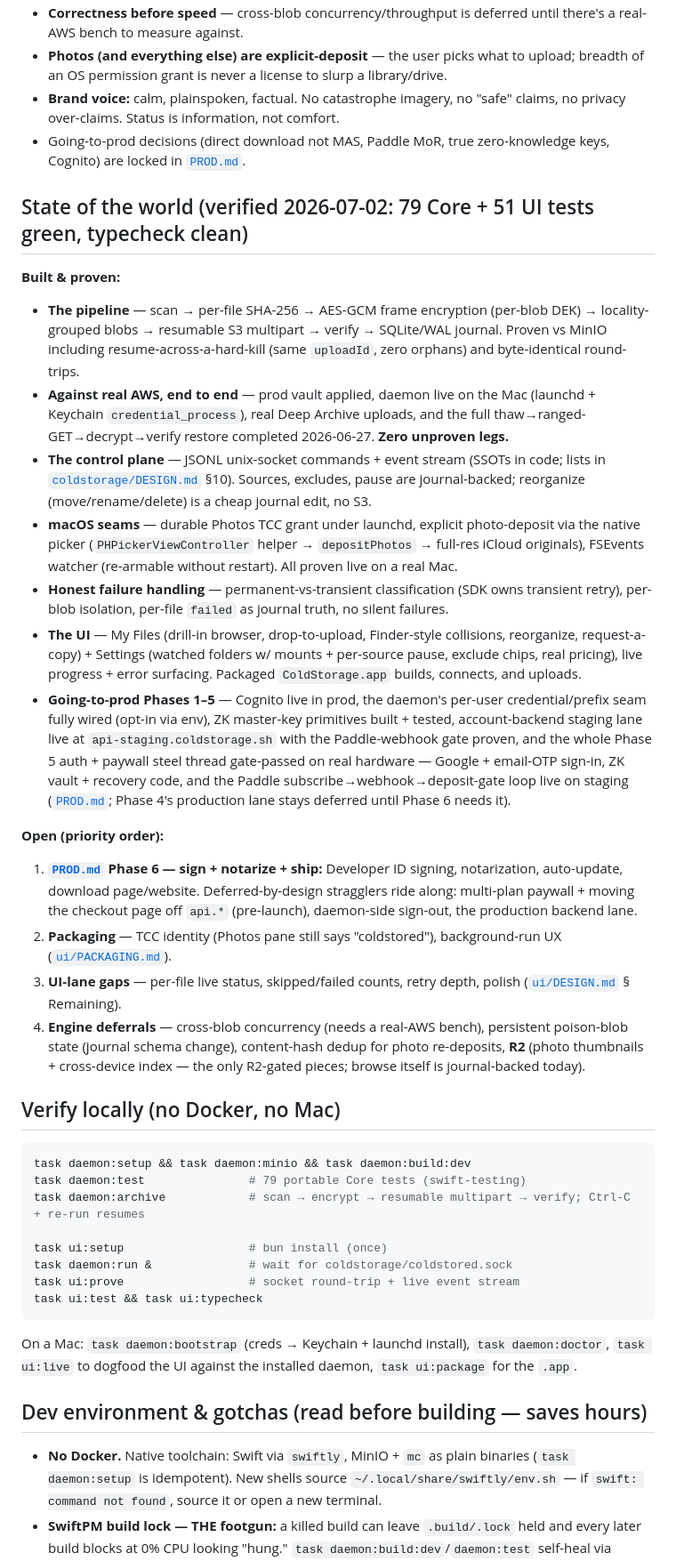
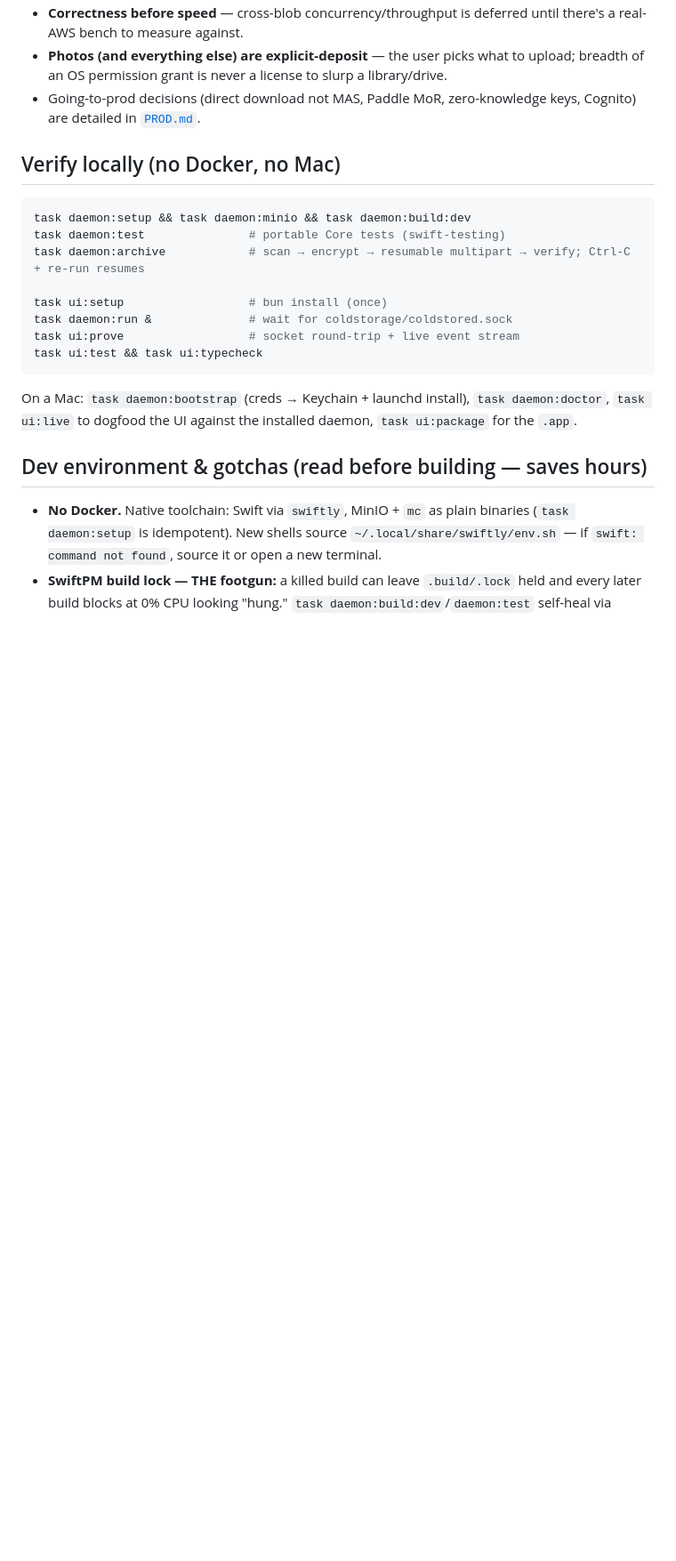
Before and after one commit to benhonda/coldstorage, a Markdown page: README.md, the part around one of its changes. Shown at 89% size. Rendered like a GitHub page; blank space fills up the shorter version.

````diff
--- a/README.md
+++ b/README.md
@@ -36,54 +33,13 @@ Everything runs through the root [`Taskfile.yml`](./Taskfile.yml) (`task --list`
   real-AWS bench to measure against.
 - **Photos (and everything else) are explicit-deposit** — the user picks what to upload; breadth of an
   OS permission grant is never a license to slurp a library/drive.
-- **Brand voice:** calm, plainspoken, factual. No catastrophe imagery, no "safe" claims, no privacy
-  over-claims. Status is information, not comfort.
-- Going-to-prod decisions (direct download not MAS, Paddle MoR, true zero-knowledge keys, Cognito) are
-  locked in [`PROD.md`](./PROD.md).
-
-## State of the world (verified 2026-07-02: 79 Core + 51 UI tests green, typecheck clean)
-
-**Built & proven:**
-- **The pipeline** — scan → per-file SHA-256 → AES-GCM frame encryption (per-blob DEK) → locality-
-  grouped blobs → resumable S3 multipart → verify → SQLite/WAL journal. Proven vs MinIO including
-  resume-across-a-hard-kill (same `uploadId`, zero orphans) and byte-identical round-trips.
-- **Against real AWS, end to end** — prod vault applied, daemon live on the Mac (launchd + Keychain
-  `credential_process`), real Deep Archive uploads, and the full thaw→ranged-GET→decrypt→verify
-  restore completed 2026-06-27. **Zero unproven legs.**
-- **The control plane** — JSONL unix-socket commands + event stream (SSOTs in code; lists in
-  [`coldstorage/DESIGN.md`](./coldstorage/DESIGN.md) §10). Sources, excludes, pause are journal-backed;
-  reorganize (move/rename/delete) is a cheap journal edit, no S3.
-- **macOS seams** — durable Photos TCC grant under launchd, explicit photo-deposit via the native
-  picker (`PHPickerViewController` helper → `depositPhotos` → full-res iCloud originals), FSEvents
-  watcher (re-armable without restart). All proven live on a real Mac.
-- **Honest failure handling** — permanent-vs-transient classification (SDK owns transient retry),
-  per-blob isolation, per-file `failed` as journal truth, no silent failures.
-- **The UI** — My Files (drill-in browser, drop-to-upload, Finder-style collisions, reorganize,
-  request-a-copy) + Settings (watched folders w/ mounts + per-source pause, exclude chips, real
-  pricing), live progress + error surfacing. Packaged `ColdStorage.app` builds, connects, and uploads.
-- **Going-to-prod Phases 1–5** — Cognito live in prod, the daemon's per-user credential/prefix seam
-  fully wired (opt-in via env), ZK master-key primitives built + tested, account-backend staging lane
-  live at `api-staging.coldstorage.sh` with the Paddle-webhook gate proven, and the whole Phase 5
-  auth + paywall steel thread gate-passed on real hardware — Google + email-OTP sign-in, ZK vault +
-  recovery code, and the Paddle subscribe→webhook→deposit-gate loop live on staging
-  ([`PROD.md`](./PROD.md); Phase 4's production lane stays deferred until Phase 6 needs it).
-
-**Open (priority order):**
-1. **[`PROD.md`](./PROD.md) Phase 6 — sign + notarize + ship:** Developer ID signing, notarization,
-   auto-update, download page/website. Deferred-by-design stragglers ride along: multi-plan paywall +
-   moving the checkout page off `api.*` (pre-launch), daemon-side sign-out, the production backend lane.
-2. **Packaging** — TCC identity (Photos pane still says "coldstored"), background-run UX
-   ([`ui/PACKAGING.md`](./ui/PACKAGING.md)).
-3. **UI-lane gaps** — per-file live status, skipped/failed counts, retry depth, polish
-   ([`ui/DESIGN.md`](./ui/DESIGN.md) § Remaining).
-4. **Engine deferrals** — cross-blob concurrency (needs a real-AWS bench), persistent poison-blob
-   state (journal schema change), content-hash dedup for photo re-deposits, **R2** (photo thumbnails +
-   cross-device index — the only R2-gated pieces; browse itself is journal-backed today).
+- Going-to-prod decisions (direct download not MAS, Paddle MoR, zero-knowledge keys, Cognito) are
+  detailed in [`PROD.md`](./PROD.md).
 
 ## Verify locally (no Docker, no Mac)
 ```sh
 task daemon:setup && task daemon:minio && task daemon:build:dev
-task daemon:test               # 79 portable Core tests (swift-testing)
+task daemon:test               # portable Core tests (swift-testing)
 task daemon:archive            # scan → encrypt → resumable multipart → verify; Ctrl-C + re-run resumes
 
 task ui:setup                  # bun install (once)
````
Also changed, not shown: other parts of README.md (+7 -10 lines), CHANGELOG.md (+2 -1 lines), PROD.md (+5 -5 lines).
